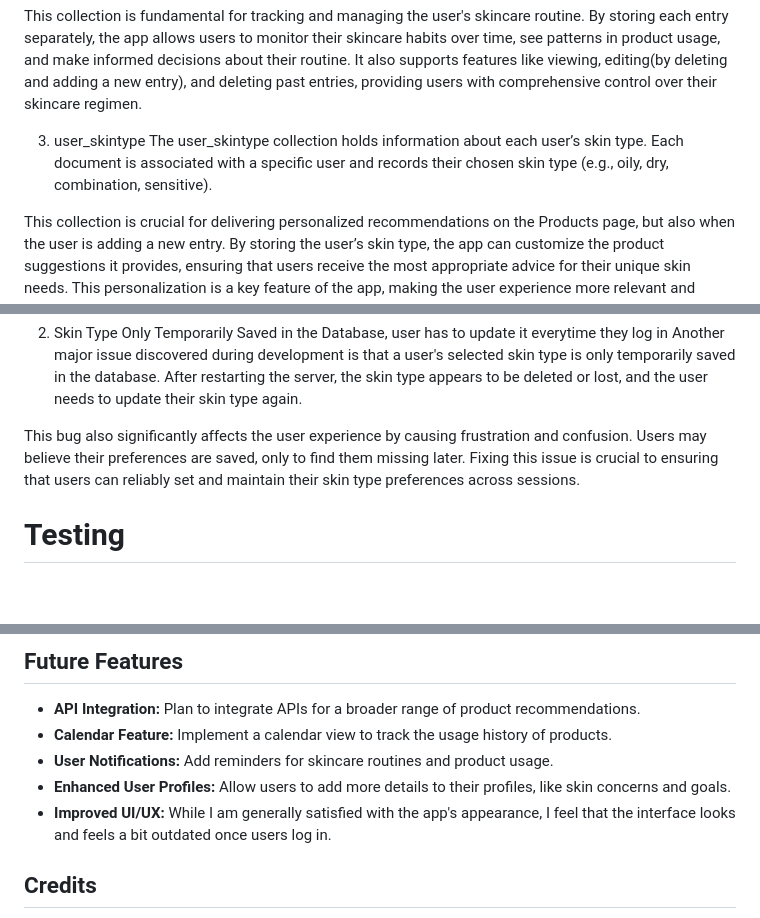
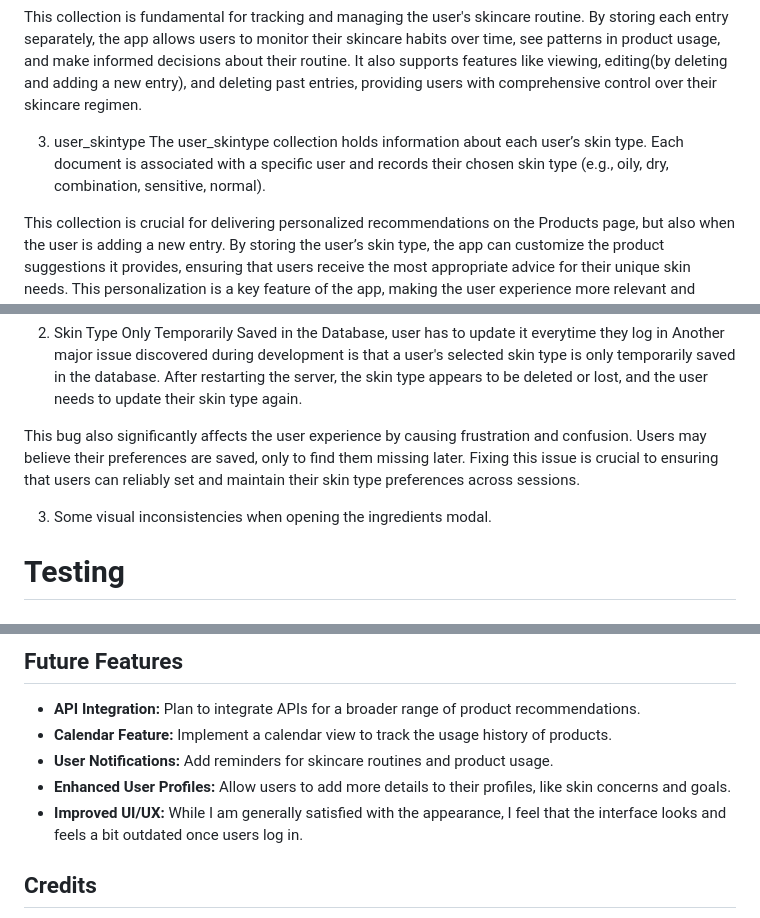
Before and after one commit to adinabo/skincare_journal, a Markdown page: README.md, 3 parts joined by grey strips. Rendered like a GitHub page; blank space fills up the shorter version.

```diff
--- a/README.md
+++ b/README.md
@@ -130,7 +131,7 @@ The skincare_entries collection logs individual skincare routine entries made by
 This collection is fundamental for tracking and managing the user's skincare routine. By storing each entry separately, the app allows users to monitor their skincare habits over time, see patterns in product usage, and make informed decisions about their routine. It also supports features like viewing, editing(by deleting and adding a new entry), and deleting past entries, providing users with comprehensive control over their skincare regimen.
 
 3. user_skintype
-The user_skintype collection holds information about each user’s skin type. Each document is associated with a specific user and records their chosen skin type (e.g., oily, dry, combination, sensitive).
+The user_skintype collection holds information about each user’s skin type. Each document is associated with a specific user and records their chosen skin type (e.g., oily, dry, combination, sensitive, normal).
 
 This collection is crucial for delivering personalized recommendations on the Products page, but also when the user is adding a new entry. By storing the user’s skin type, the app can customize the product suggestions it provides, ensuring that users receive the most appropriate advice for their unique skin needs. This personalization is a key feature of the app, making the user experience more relevant and effective.
 
@@ -198,6 +192,8 @@ This bug significantly impacts the user experience, as it effectively locks user
 Another major issue discovered during development is that a user's selected skin type is only temporarily saved in the database. After restarting the server, the skin type appears to be deleted or lost, and the user needs to update their skin type again.
 
 This bug also significantly affects the user experience by causing frustration and confusion. Users may believe their preferences are saved, only to find them missing later. Fixing this issue is crucial to ensuring that users can reliably set and maintain their skin type preferences across sessions.
+
+3. Some visual inconsistencies when opening the ingredients modal.
 
 # Testing
 ## Manual Testing
@@ -293,7 +284,7 @@ The development of the app was particularly challenging for me, as I initially s
 - **User Notifications:** Add reminders for skincare routines and product usage.
 - **Enhanced User Profiles:** Allow users to add more details to their profiles, like skin concerns
 and goals.
-- **Improved UI/UX:** While I am generally satisfied with the app's appearance, I feel that the interface looks and feels a bit outdated once users log in.
+- **Improved UI/UX:** While I am generally satisfied with the appearance, I feel that the interface looks and feels a bit outdated once users log in.
 
 ## Credits
 - Newcastle College for support
```
Also changed, not shown: other parts of README.md (+8 -19 lines).
